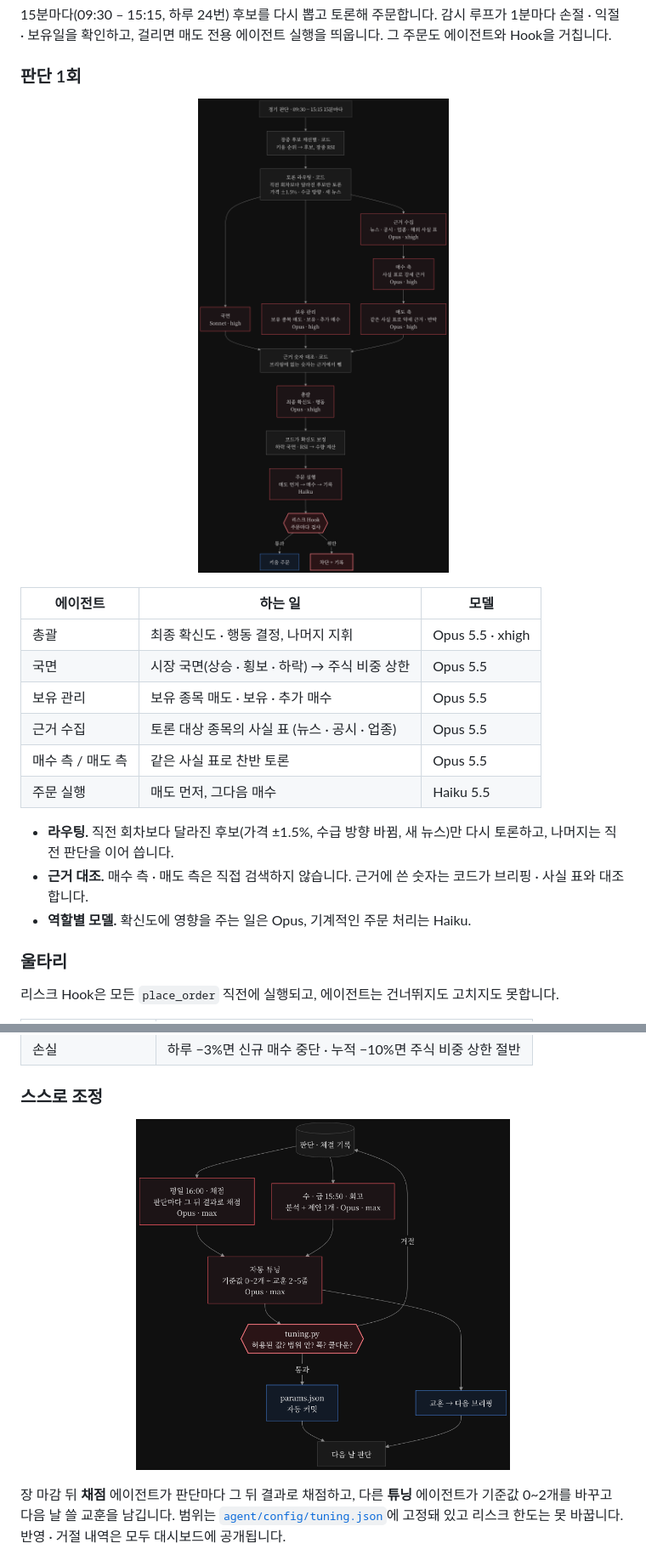
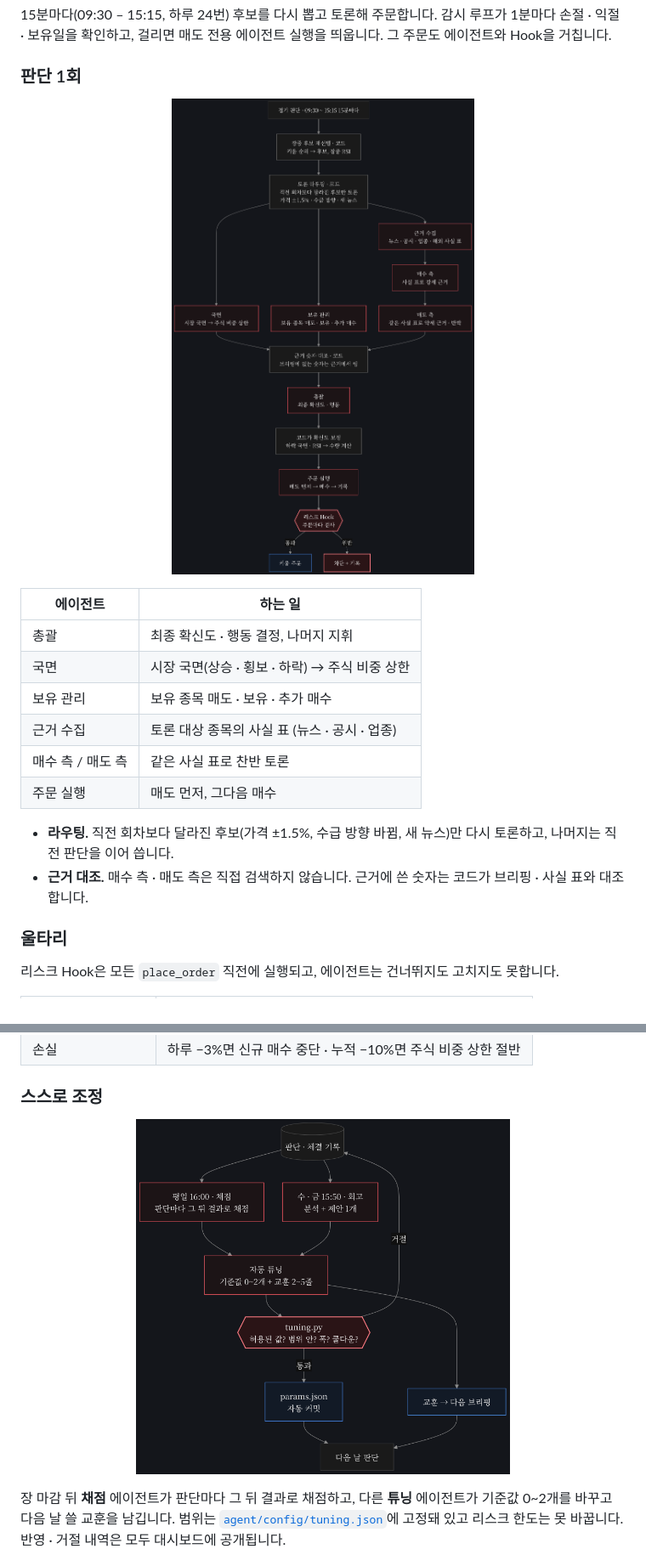
Before and after one commit to isopink/hynix-298f, a Markdown page: README.ko.md, 2 parts joined by grey strips. Shown at 85% size. Drawn GitHub-style; pictures changed too: assets/diagrams/decision.ko.png, assets/diagrams/tuning.ko.png.

Commit message:
README · 도식에서 모델 이름 빼기
Co-Authored-By: Claude Opus 5.5 <noreply@anthropic.com>
Claude-Session: https://claude.ai/code/session_01ATjxQjs57VEtPfES8zkL7L

```diff
--- a/README.ko.md
+++ b/README.ko.md
@@ -42,18 +42,17 @@ LLM에게 매매를 통째로 맡기면 두 가지가 문제입니다.
 
 <p align="center"><img src="assets/diagrams/decision.ko.png" alt="판단 1회" width="520"></p>
 
-| 에이전트 | 하는 일 | 모델 |
-|---|---|---|
-| 총괄 | 최종 확신도 · 행동 결정, 나머지 지휘 | Opus 5.5 · xhigh |
-| 국면 | 시장 국면(상승 · 횡보 · 하락) → 주식 비중 상한 | Opus 5.5 |
-| 보유 관리 | 보유 종목 매도 · 보유 · 추가 매수 | Opus 5.5 |
-| 근거 수집 | 토론 대상 종목의 사실 표 (뉴스 · 공시 · 업종) | Opus 5.5 |
-| 매수 측 / 매도 측 | 같은 사실 표로 찬반 토론 | Opus 5.5 |
-| 주문 실행 | 매도 먼저, 그다음 매수 | Haiku 5.5 |
+| 에이전트 | 하는 일 |
+|---|---|
+| 총괄 | 최종 확신도 · 행동 결정, 나머지 지휘 |
+| 국면 | 시장 국면(상승 · 횡보 · 하락) → 주식 비중 상한 |
+| 보유 관리 | 보유 종목 매도 · 보유 · 추가 매수 |
+| 근거 수집 | 토론 대상 종목의 사실 표 (뉴스 · 공시 · 업종) |
+| 매수 측 / 매도 측 | 같은 사실 표로 찬반 토론 |
+| 주문 실행 | 매도 먼저, 그다음 매수 |
 
 - **라우팅.** 직전 회차보다 달라진 후보(가격 ±1.5%, 수급 방향 바뀜, 새 뉴스)만 다시 토론하고, 나머지는 직전 판단을 이어 씁니다.
 - **근거 대조.** 매수 측 · 매도 측은 직접 검색하지 않습니다. 근거에 쓴 숫자는 코드가 브리핑 · 사실 표와 대조합니다.
-- **역할별 모델.** 확신도에 영향을 주는 일은 Opus, 기계적인 주문 처리는 Haiku.
 
 ### 울타리
 
```
Also changed, not shown: README.md (+8 -9 lines), assets/diagrams/decision.en.png, assets/diagrams/tuning.en.png, 4 other files.
